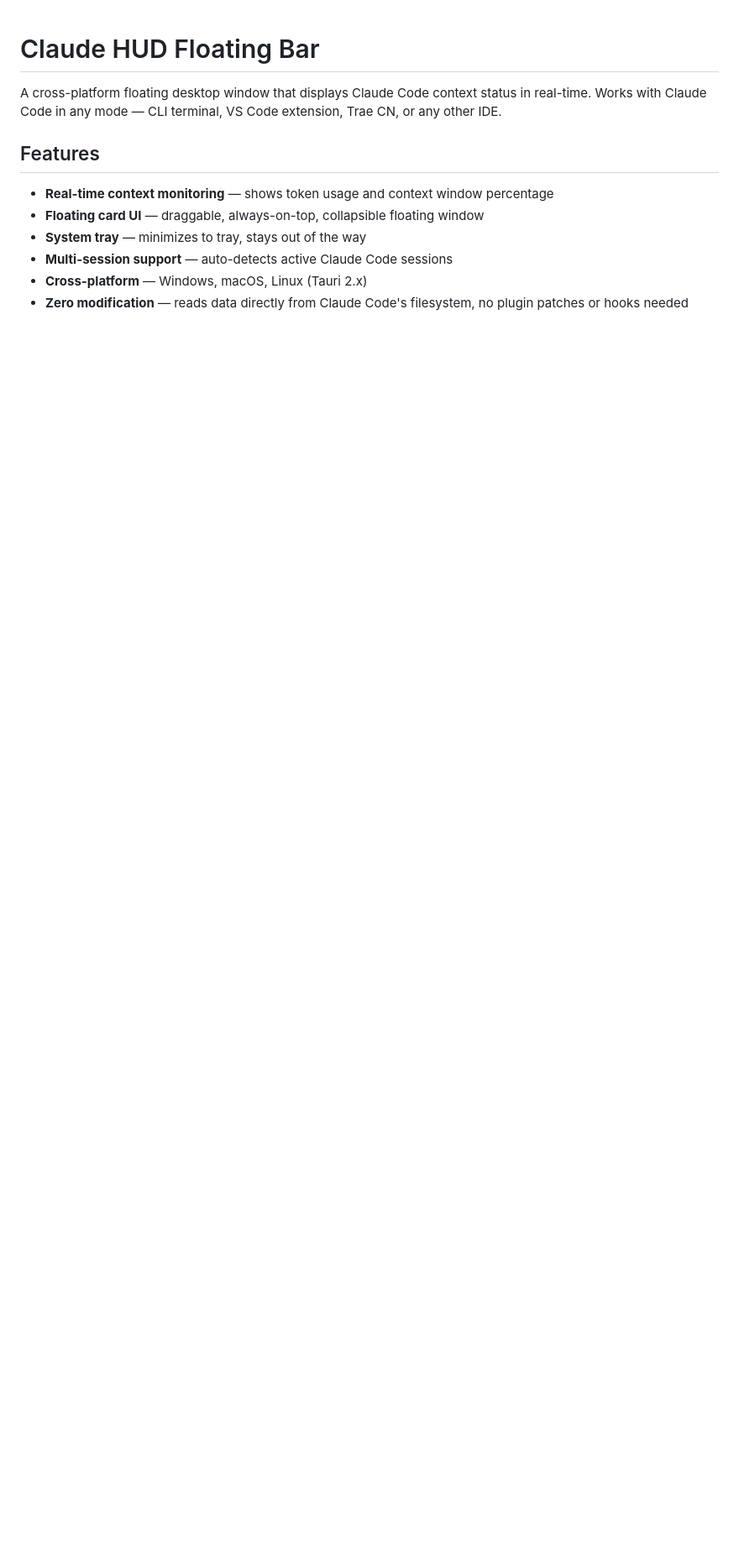
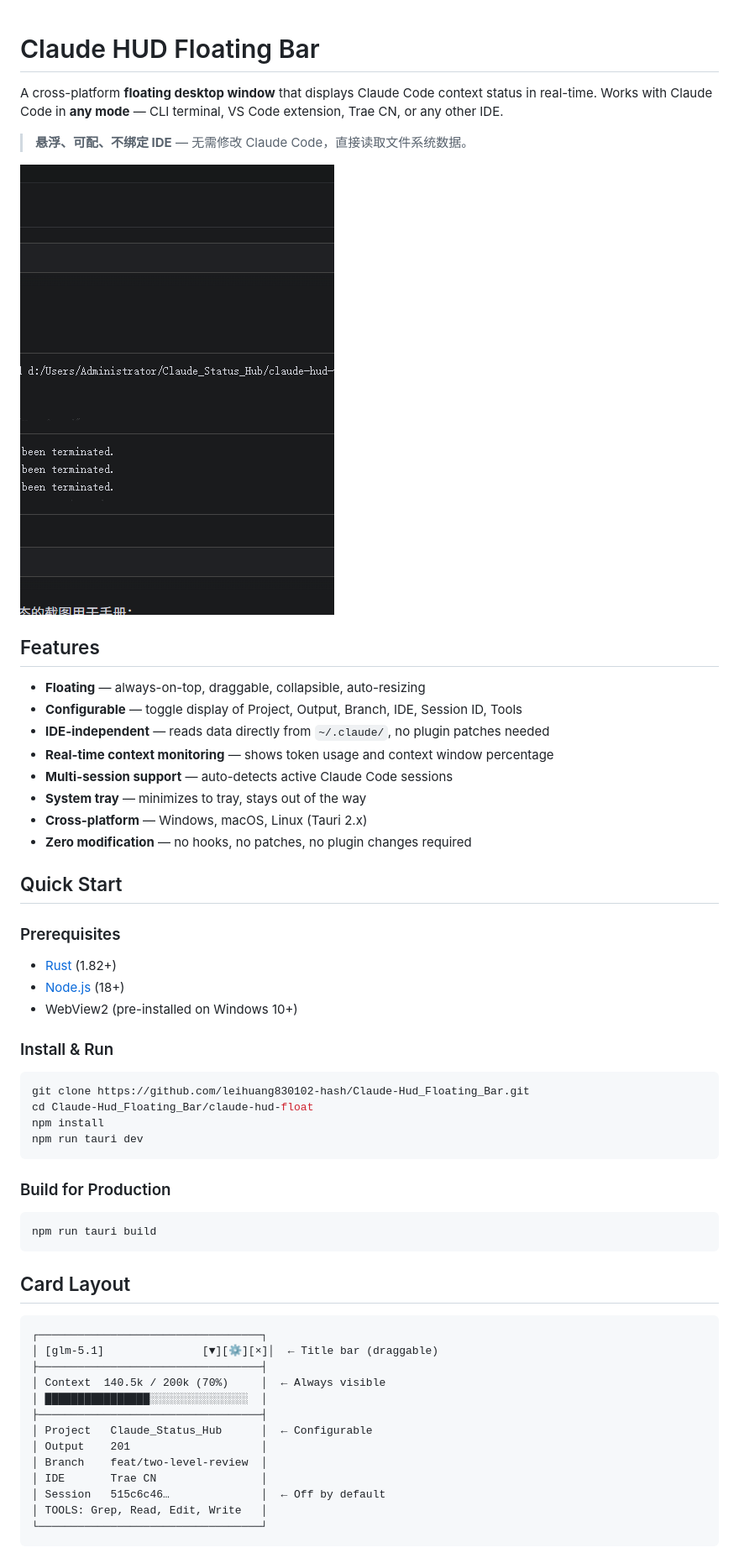
Before and after one commit to leihuang830102-hash/Claude-Hud_Floating_Bar, a Markdown page: README.md, the part around one of its changes. Shown at 84% size. Drawn GitHub-style; pictures changed too: docs/screenshots/hud-expanded.png (added); blank space fills up the shorter version.

````diff
--- a/README.md
+++ b/README.md
@@ -1,12 +1,60 @@
 # Claude HUD Floating Bar
 
-A cross-platform floating desktop window that displays Claude Code context status in real-time. Works with Claude Code in any mode — CLI terminal, VS Code extension, Trae CN, or any other IDE.
+A cross-platform **floating desktop window** that displays Claude Code context status in real-time. Works with Claude Code in **any mode** — CLI terminal, VS Code extension, Trae CN, or any other IDE.
+
+> **悬浮、可配、不绑定 IDE** — 无需修改 Claude Code，直接读取文件系统数据。
+
+![Claude HUD Floating Bar](docs/screenshots/hud-expanded.png)
 
 ## Features
 
+- **Floating** — always-on-top, draggable, collapsible, auto-resizing
+- **Configurable** — toggle display of Project, Output, Branch, IDE, Session ID, Tools
+- **IDE-independent** — reads data directly from `~/.claude/`, no plugin patches needed
 - **Real-time context monitoring** — shows token usage and context window percentage
-- **Floating card UI** — draggable, always-on-top, collapsible floating window
+- **Multi-session support** — auto-detects active Claude Code sessions
 - **System tray** — minimizes to tray, stays out of the way
-- **Multi-session support** — auto-detects active Claude Code sessions
 - **Cross-platform** — Windows, macOS, Linux (Tauri 2.x)
-- **Zero modification** — reads data directly from Claude Code's filesystem, no plugin patches or hooks needed
+- **Zero modification** — no hooks, no patches, no plugin changes required
+
+## Quick Start
+
+### Prerequisites
+
+- [Rust](https://rustup.rs/) (1.82+)
+- [Node.js](https://nodejs.org/) (18+)
+- WebView2 (pre-installed on Windows 10+)
+
+### Install & Run
+
+```bash
+git clone https://github.com/leihuang830102-hash/Claude-Hud_Floating_Bar.git
+cd Claude-Hud_Floating_Bar/claude-hud-float
+npm install
+npm run tauri dev
+```
+
+### Build for Production
+
+```bash
+npm run tauri build
+```
+
+## Card Layout
+
+```
+┌──────────────────────────────────┐
+│ [glm-5.1]               [▼][⚙][×]│  ← Title bar (draggable)
+├──────────────────────────────────┤
+│ Context  140.5k / 200k (70%)     │  ← Always visible
+│ ████████████████░░░░░░░░░░░░░░░  │
+├──────────────────────────────────┤
+│ Project   Claude_Status_Hub      │  ← Configurable
+│ Output    201                    │
+│ Branch    feat/two-level-review  │
+│ IDE       Trae CN                │
+│ Session   515c6c46…              │  ← Off by default
+│ TOOLS: Grep, Read, Edit, Write   │
+└──────────────────────────────────┘
+```
+
````
Also changed, not shown: other parts of README.md (+35 -41 lines), docs/MANUAL.md (added, +189 -0 lines).
